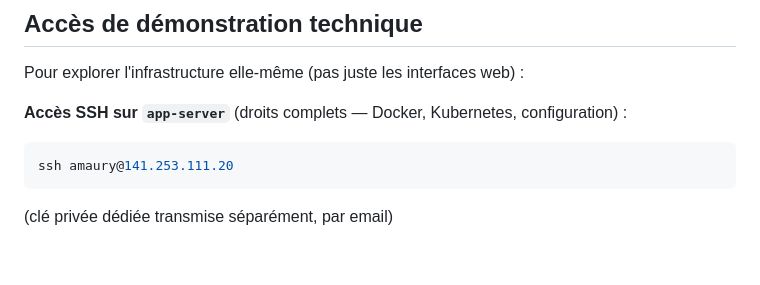
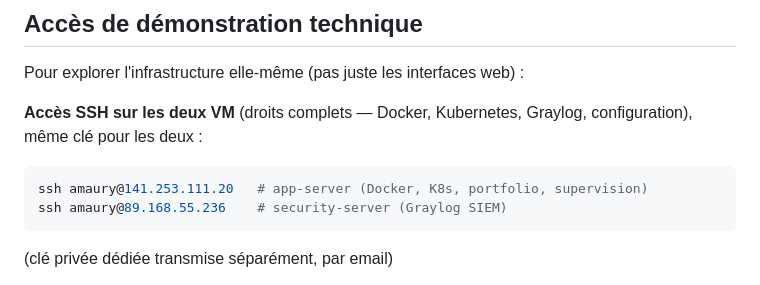
Before and after one commit to Omarben04/pradeo-devops-demo, a Markdown page: README.md, the part around the change. Rendered like a GitHub page; blank space fills up the shorter version.

Commit message:
README : ajout acces SSH sur security-server egalement

````diff
--- a/README.md
+++ b/README.md
@@ -22,9 +22,10 @@ Ces liens sont **publics**, accessibles immédiatement depuis n'importe quel nav
 
 Pour explorer l'infrastructure elle-même (pas juste les interfaces web) :
 
-**Accès SSH sur `app-server`** (droits complets — Docker, Kubernetes, configuration) :
+**Accès SSH sur les deux VM** (droits complets — Docker, Kubernetes, Graylog, configuration), même clé pour les deux :
 ```bash
-ssh amaury@141.253.111.20
+ssh amaury@141.253.111.20   # app-server (Docker, K8s, portfolio, supervision)
+ssh amaury@89.168.55.236    # security-server (Graylog SIEM)
 ```
 (clé privée dédiée transmise séparément, par email)
 
````
